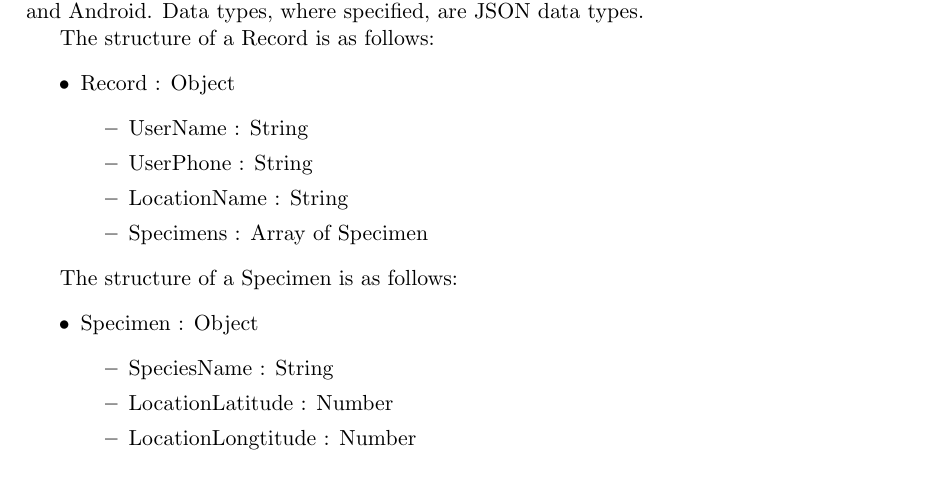
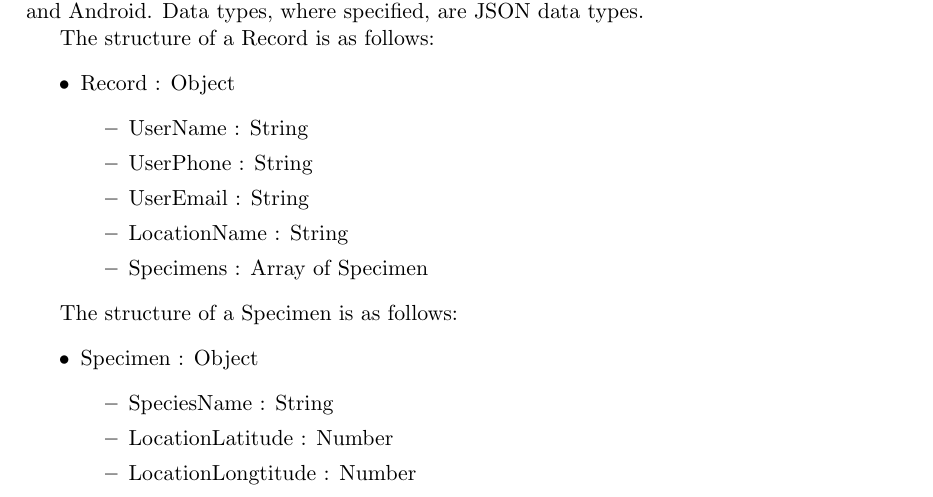
Before and after one commit to njdart/botanyAppRepo, a LaTeX document (docs/deliverables/designSpecification/designSpecification.tex, which reads docs/deliverables/designSpecification/server/server.tex): part of page 33 of 36, cut so that both start at the same text. The pictures show the PDF file docs/deliverables/designSpecification/designSpecification.pdf that the author committed with the source.

Commit message:
Updated spec to accommodate user email

```diff
--- a/docs/deliverables/designSpecification/server/server.tex
+++ b/docs/deliverables/designSpecification/server/server.tex
@@ -168,6 +168,7 @@
             \begin{itemize}
                 \item UserName : String
                 \item UserPhone : String
+								\item UserEmail : String
                 \item LocationName : String
                 \item Specimens : Array of Specimen
             \end{itemize}
```
Also changed, not shown: docs/deliverables/designSpecification/designSpecification.pdf.
